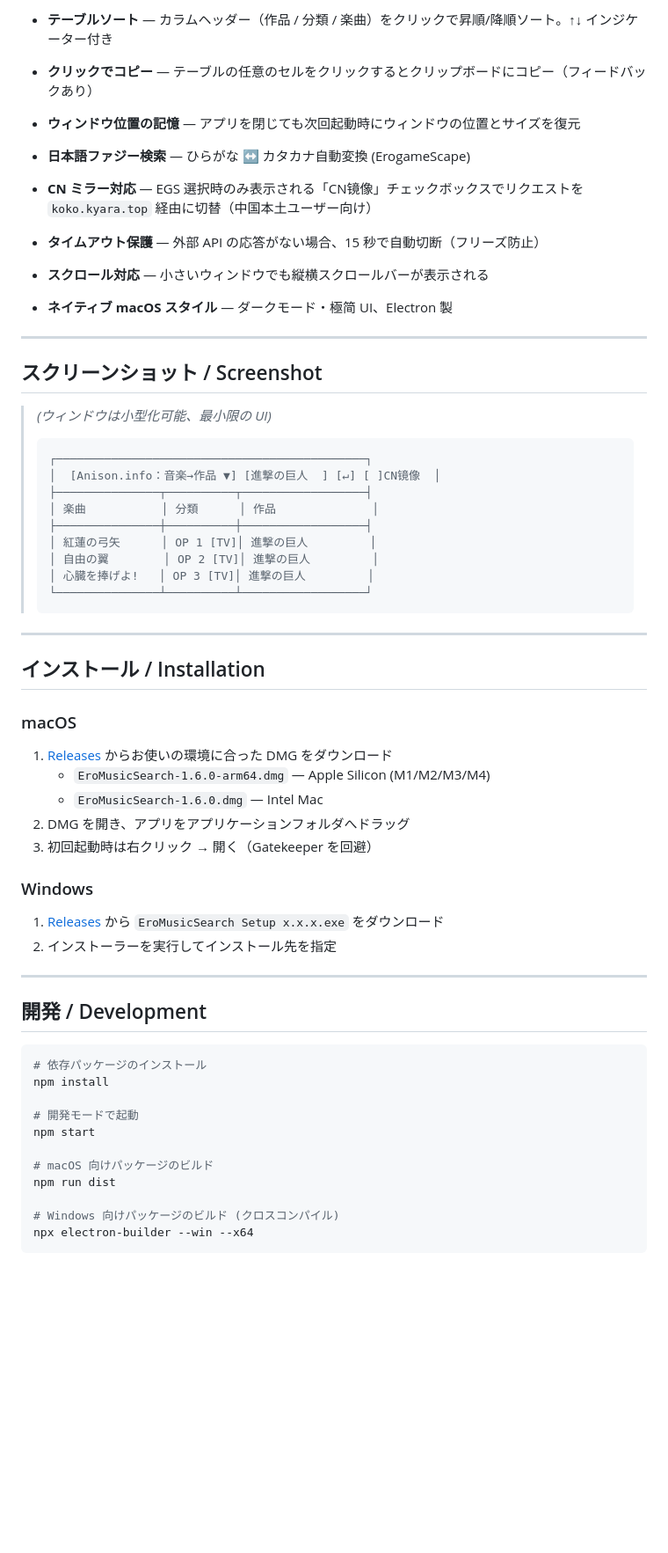
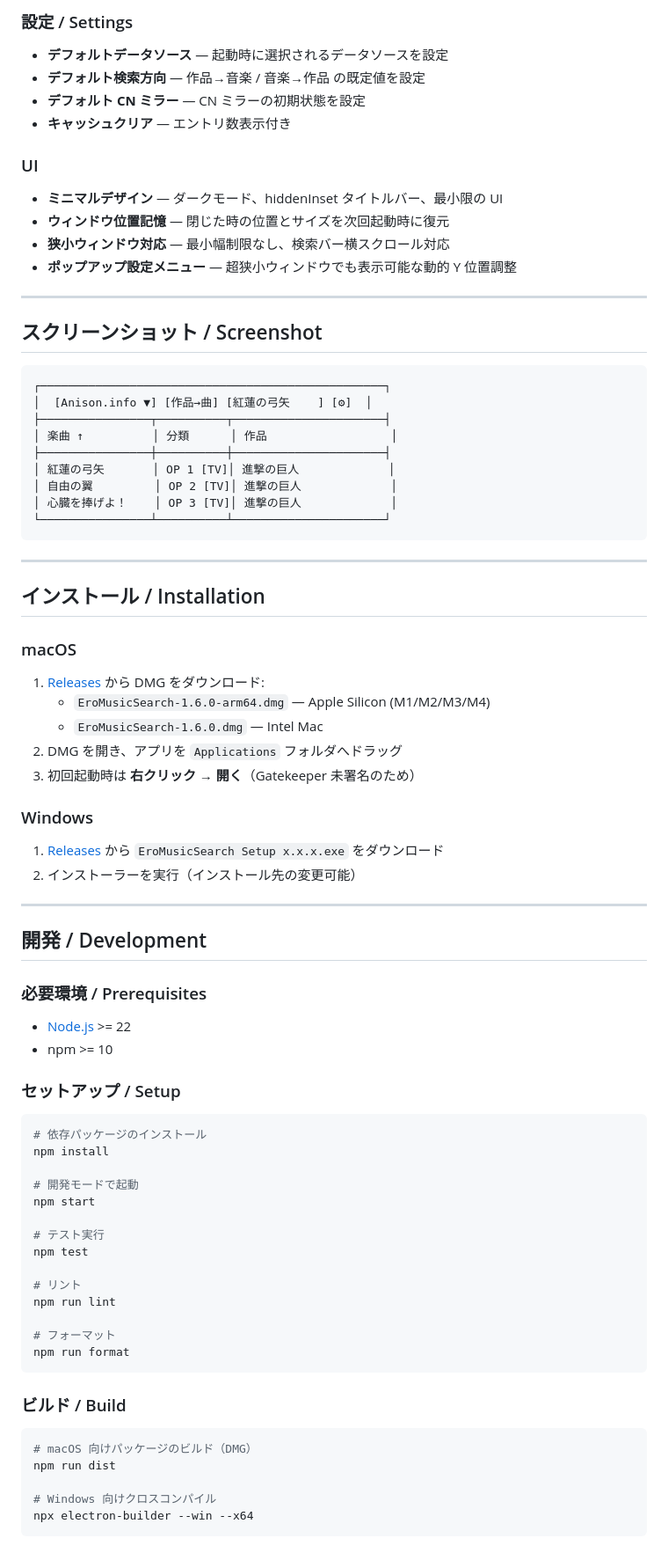
Before and after one commit to TsukubaKobu/EroMusicSearch, a Markdown page: README.md, the part around one of its changes. Shown at 88% size. Rendered like a GitHub page; blank space fills up the shorter version.

````diff
--- a/README.md
+++ b/README.md
@@ -40,37 +62,31 @@ EroMusicSearch is a desktop application for bidirectional lookup of ACG music me
 
-- **テーブルソート** — カラムヘッダー（作品 / 分類 / 楽曲）をクリックで昇順/降順ソート。↑↓ インジケーター付き
+### 設定 / Settings
+- **デフォルトデータソース** — 起動時に選択されるデータソースを設定
+- **デフォルト検索方向** — 作品→音楽 / 音楽→作品 の既定値を設定
+- **デフォルト CN ミラー** — CN ミラーの初期状態を設定
+- **キャッシュクリア** — エントリ数表示付き
 
-- **クリックでコピー** — テーブルの任意のセルをクリックするとクリップボードにコピー（フィードバックあり）
-
-- **ウィンドウ位置の記憶** — アプリを閉じても次回起動時にウィンドウの位置とサイズを復元
-
-- **日本語ファジー検索** — ひらがな ↔ カタカナ自動変換 (ErogameScape)
-
-- **CN ミラー対応** — EGS 選択時のみ表示される「CN镜像」チェックボックスでリクエストを `koko.kyara.top` 経由に切替（中国本土ユーザー向け）
-
-- **タイムアウト保護** — 外部 API の応答がない場合、15 秒で自動切断（フリーズ防止）
-
-- **スクロール対応** — 小さいウィンドウでも縦横スクロールバーが表示される
-
-- **ネイティブ macOS スタイル** — ダークモード・極简 UI、Electron 製
+### UI
+- **ミニマルデザイン** — ダークモード、hiddenInset タイトルバー、最小限の UI
+- **ウィンドウ位置記憶** — 閉じた時の位置とサイズを次回起動時に復元
+- **狭小ウィンドウ対応** — 最小幅制限なし、検索バー横スクロール対応
+- **ポップアップ設定メニュー** — 超狭小ウィンドウでも表示可能な動的 Y 位置調整
 
 ---
 
 ## スクリーンショット / Screenshot
 
-> _(ウィンドウは小型化可能、最小限の UI)_
->
-> ```
-> ┌─────────────────────────────────────────────┐
-> │  [Anison.info：音楽→作品 ▼] [進撃の巨人  ] [↵] [ ]CN镜像  │
-> ├───────────────┬──────────┬──────────────────┤
-> │ 楽曲           │ 分類      │ 作品              │
-> ├───────────────┼──────────┼──────────────────┤
-> │ 紅蓮の弓矢      │ OP 1 [TV]│ 進撃の巨人         │
-> │ 自由の翼        │ OP 2 [TV]│ 進撃の巨人         │
-> │ 心臓を捧げよ!   │ OP 3 [TV]│ 進撃の巨人         │
-> └───────────────┴──────────┴──────────────────┘
-> ```
+```
+┌──────────────────────────────────────────────────┐
+│  [Anison.info ▼] [作品→曲] [紅蓮の弓矢    ] [⚙]  │
+├────────────────┬──────────┬──────────────────────┤
+│ 楽曲 ↑          │ 分類      │ 作品                  │
+├────────────────┼──────────┼──────────────────────┤
+│ 紅蓮の弓矢       │ OP 1 [TV]│ 進撃の巨人             │
+│ 自由の翼         │ OP 2 [TV]│ 進撃の巨人             │
+│ 心臓を捧げよ！    │ OP 3 [TV]│ 進撃の巨人             │
+└────────────────┴──────────┴──────────────────────┘
+```
 
 ---
 
@@ -78,20 +94,27 @@ EroMusicSearch is a desktop application for bidirectional lookup of ACG music me
 
 ### macOS
 
-1. [Releases](https://github.com/TsukubaKobu/EroMusicSearch/releases) からお使いの環境に合った DMG をダウンロード
+1. [Releases](https://github.com/TsukubaKobu/EroMusicSearch/releases) から DMG をダウンロード:
    - `EroMusicSearch-1.6.0-arm64.dmg` — Apple Silicon (M1/M2/M3/M4)
    - `EroMusicSearch-1.6.0.dmg` — Intel Mac
-2. DMG を開き、アプリをアプリケーションフォルダへドラッグ
-3. 初回起動時は右クリック → 開く（Gatekeeper を回避）
+2. DMG を開き、アプリを `Applications` フォルダへドラッグ
+3. 初回起動時は **右クリック → 開く**（Gatekeeper 未署名のため）
 
 ### Windows
 
 1. [Releases](https://github.com/TsukubaKobu/EroMusicSearch/releases) から `EroMusicSearch Setup x.x.x.exe` をダウンロード
-2. インストーラーを実行してインストール先を指定
+2. インストーラーを実行（インストール先の変更可能）
 
 ---
 
 ## 開発 / Development
+
+### 必要環境 / Prerequisites
+
+- [Node.js](https://nodejs.org/) >= 22
+- npm >= 10
+
+### セットアップ / Setup
 
 ```bash
 # 依存パッケージのインストール
@@ -100,8 +123,21 @@ npm install
 # 開発モードで起動
 npm start
 
-# macOS 向けパッケージのビルド
+# テスト実行
+npm test
+
+# リント
+npm run lint
+
+# フォーマット
+npm run format
+```
+
+### ビルド / Build
+
+```bash
+# macOS 向けパッケージのビルド（DMG）
 npm run dist
 
-# Windows 向けパッケージのビルド (クロスコンパイル)
+# Windows 向けクロスコンパイル
 npx electron-builder --win --x64
````
Also changed, not shown: other parts of README.md (+107 -39 lines).
